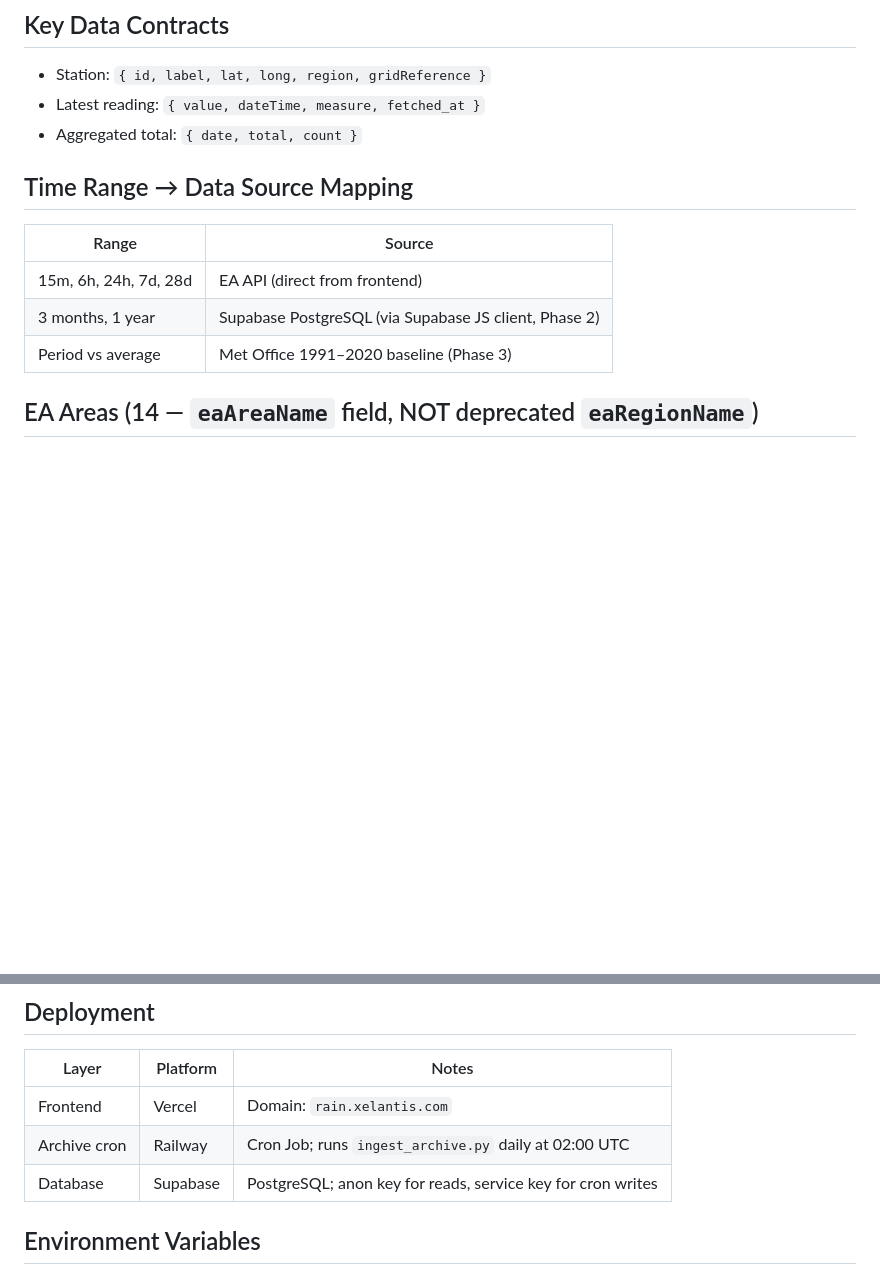
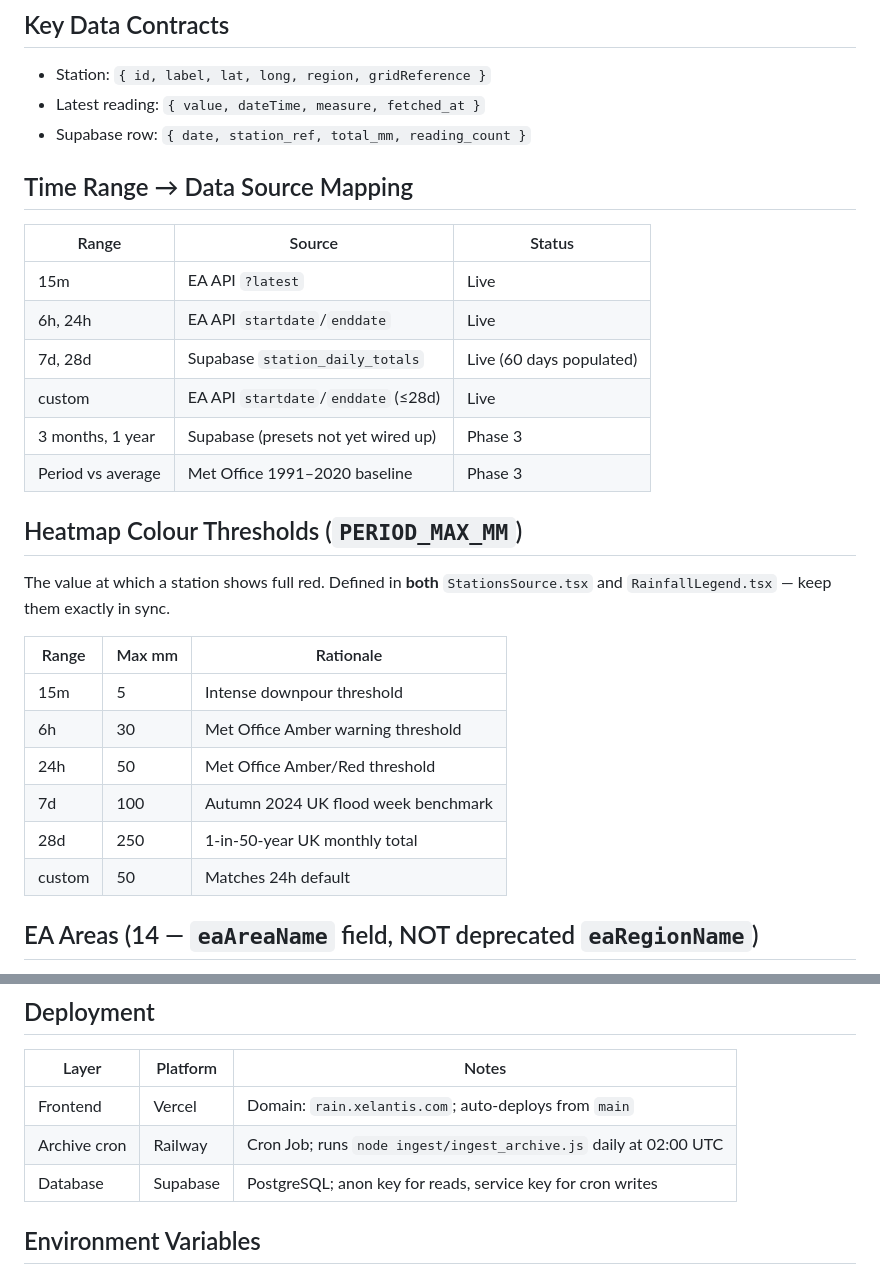
Before and after one commit to mihail-bonchev/rainfall-uk-proving, a Markdown page: CLAUDE.md, 2 parts joined by grey strips. GitHub-like rendering; blank space fills up the shorter version.

```diff
--- a/CLAUDE.md
+++ b/CLAUDE.md
@@ -118,15 +186,31 @@ Cluster `clusterProperties` aggregate `rainfall_sum` so colour stays meaningful
 
 - Station: `{ id, label, lat, long, region, gridReference }`
 - Latest reading: `{ value, dateTime, measure, fetched_at }`
-- Aggregated total: `{ date, total, count }`
+- Supabase row: `{ date, station_ref, total_mm, reading_count }`
 
 ## Time Range → Data Source Mapping
 
-| Range | Source |
-|---|---|
-| 15m, 6h, 24h, 7d, 28d | EA API (direct from frontend) |
-| 3 months, 1 year | Supabase PostgreSQL (via Supabase JS client, Phase 2) |
-| Period vs average | Met Office 1991–2020 baseline (Phase 3) |
+| Range | Source | Status |
+|---|---|---|
+| 15m | EA API `?latest` | Live |
+| 6h, 24h | EA API `startdate`/`enddate` | Live |
+| 7d, 28d | Supabase `station_daily_totals` | Live (60 days populated) |
+| custom | EA API `startdate`/`enddate` (≤28d) | Live |
+| 3 months, 1 year | Supabase (presets not yet wired up) | Phase 3 |
+| Period vs average | Met Office 1991–2020 baseline | Phase 3 |
+
+## Heatmap Colour Thresholds (`PERIOD_MAX_MM`)
+
+The value at which a station shows full red. Defined in **both** `StationsSource.tsx` and `RainfallLegend.tsx` — keep them exactly in sync.
+
+| Range | Max mm | Rationale |
+|---|---|---|
+| 15m | 5 | Intense downpour threshold |
+| 6h | 30 | Met Office Amber warning threshold |
+| 24h | 50 | Met Office Amber/Red threshold |
+| 7d | 100 | Autumn 2024 UK flood week benchmark |
+| 28d | 250 | 1-in-50-year UK monthly total |
+| custom | 50 | Matches 24h default |
 
 ## EA Areas (14 — `eaAreaName` field, NOT deprecated `eaRegionName`)
 
@@ -142,8 +226,8 @@ See `spec/implementation-plan.md` for full download URL.
 
 | Layer | Platform | Notes |
 |---|---|---|
-| Frontend | Vercel | Domain: `rain.xelantis.com` |
-| Archive cron | Railway | Cron Job; runs `ingest_archive.py` daily at 02:00 UTC |
+| Frontend | Vercel | Domain: `rain.xelantis.com`; auto-deploys from `main` |
+| Archive cron | Railway | Cron Job; runs `node ingest/ingest_archive.js` daily at 02:00 UTC |
 | Database | Supabase | PostgreSQL; anon key for reads, service key for cron writes |
 
 ## Environment Variables
```
Also changed, not shown: other parts of CLAUDE.md (+80 -12 lines).
